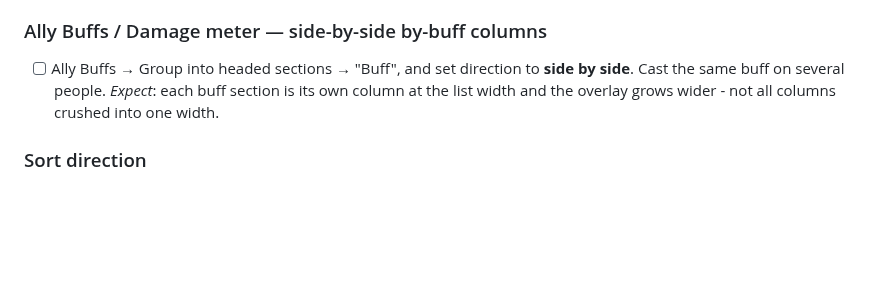
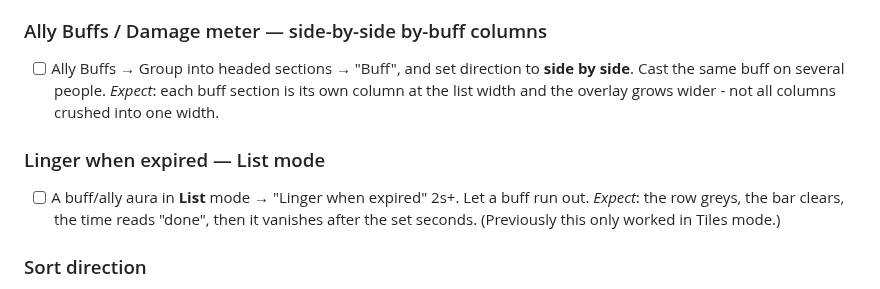
Before and after one commit to LoxyBee/EQLS-Auras, a Markdown page: docs/TESTING.md, the part around the change. Rendered like a GitHub page; blank space fills up the shorter version.

Commit message:
docs: TESTING item for list-mode expired linger
Co-Authored-By: Claude Sonnet 5 <noreply@anthropic.com>

```diff
--- a/docs/TESTING.md
+++ b/docs/TESTING.md
@@ -2431,6 +2431,11 @@ seen working in the real app yet.
       Cast the same buff on several people. *Expect*: each buff section is its own column at the
       list width and the overlay grows wider - not all columns crushed into one width.
 
+### Linger when expired — List mode
+- [ ] A buff/ally aura in **List** mode → "Linger when expired" 2s+. Let a buff run out. *Expect*:
+      the row greys, the bar clears, the time reads "done", then it vanishes after the set seconds.
+      (Previously this only worked in Tiles mode.)
+
 ### Sort direction
 - [ ] Any buff/ally aura → **Order: Descending**. *Expect*: the list flips (with "Time remaining"
       the longest-left is on top; with "Cast order" the newest is on top).
```
